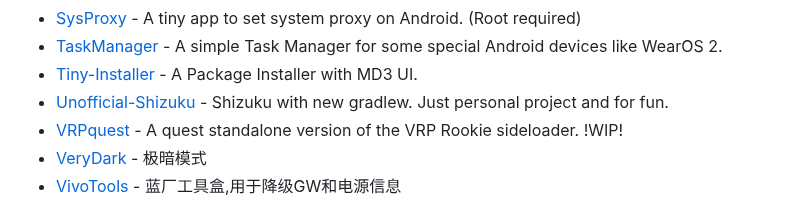
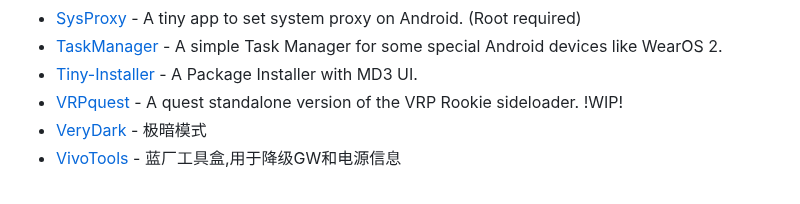
Before and after one commit to timschneeb/awesome-shizuku, a Markdown page: pages/TODO.md, the part around the change. Drawn GitHub-style.

```diff
--- a/pages/TODO.md
+++ b/pages/TODO.md
@@ -23,7 +23,6 @@ Typically, these apps will be added to the list as soon as possible; however, un
  * [SysProxy](https://github.com/Kr328/SysProxy) - A tiny app to set system proxy on Android. (Root required)
  * [TaskManager](https://github.com/java30433/TaskManager) - A simple Task Manager for some special Android devices like WearOS 2.
  * [Tiny-Installer](https://github.com/scto/Tiny-Installer) - A Package Installer with MD3 UI.
- * [Unofficial-Shizuku](https://github.com/Shoukaku07/Unofficial-Shizuku) - Shizuku with new gradlew. Just personal project and for fun.
  * [VRPquest](https://github.com/metalex201/VRPquest) - A quest standalone version of the VRP Rookie sideloader.  !WIP!
  * [VeryDark](https://github.com/wkbin/VeryDark) - 极暗模式
  * [VivoTools](https://github.com/ItosEO/VivoTools) - 蓝厂工具盒,用于降级GW和电源信息
```
